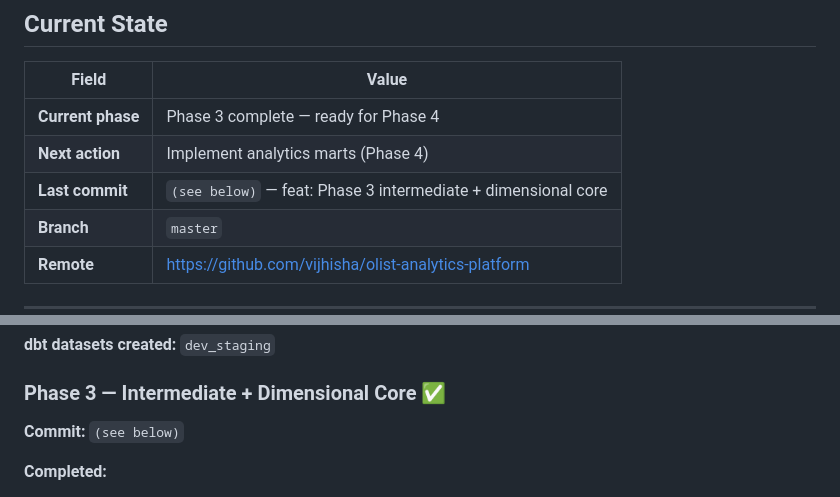
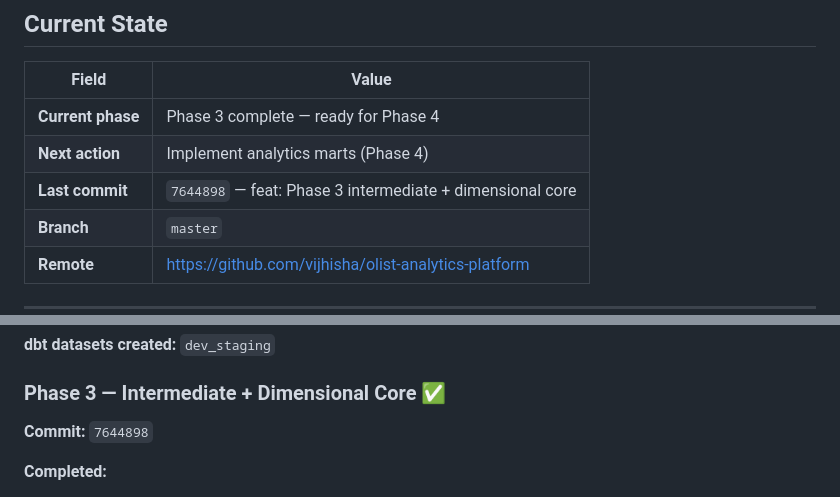
Before and after one commit to vijhisha/olist-analytics, a Markdown page: project_log.md, 2 parts joined by grey strips. Drawn GitHub-style.

Commit message:
docs: update project_log — Phase 3 complete
Co-Authored-By: Claude Sonnet 4.6 <noreply@anthropic.com>

```diff
--- a/project_log.md
+++ b/project_log.md
@@ -10,7 +10,7 @@
 |---|---|
 | **Current phase** | Phase 3 complete — ready for Phase 4 |
 | **Next action** | Implement analytics marts (Phase 4) |
-| **Last commit** | `(see below)` — feat: Phase 3 intermediate + dimensional core |
+| **Last commit** | `7644898` — feat: Phase 3 intermediate + dimensional core |
 | **Branch** | `master` |
 | **Remote** | https://github.com/vijhisha/olist-analytics-platform |
 
@@ -121,7 +121,7 @@ GOOGLE_APPLICATION_CREDENTIALS=C:\Users\bhand\.gcp\olist-sa-key.json
 **dbt datasets created:** `dev_staging`
 
 ### Phase 3 — Intermediate + Dimensional Core ✅
-**Commit:** `(see below)`
+**Commit:** `7644898`
 
 **Completed:**
 - `int_orders_enriched`: delivery_days, estimated_vs_actual_days, is_late derived from order timestamps
```
